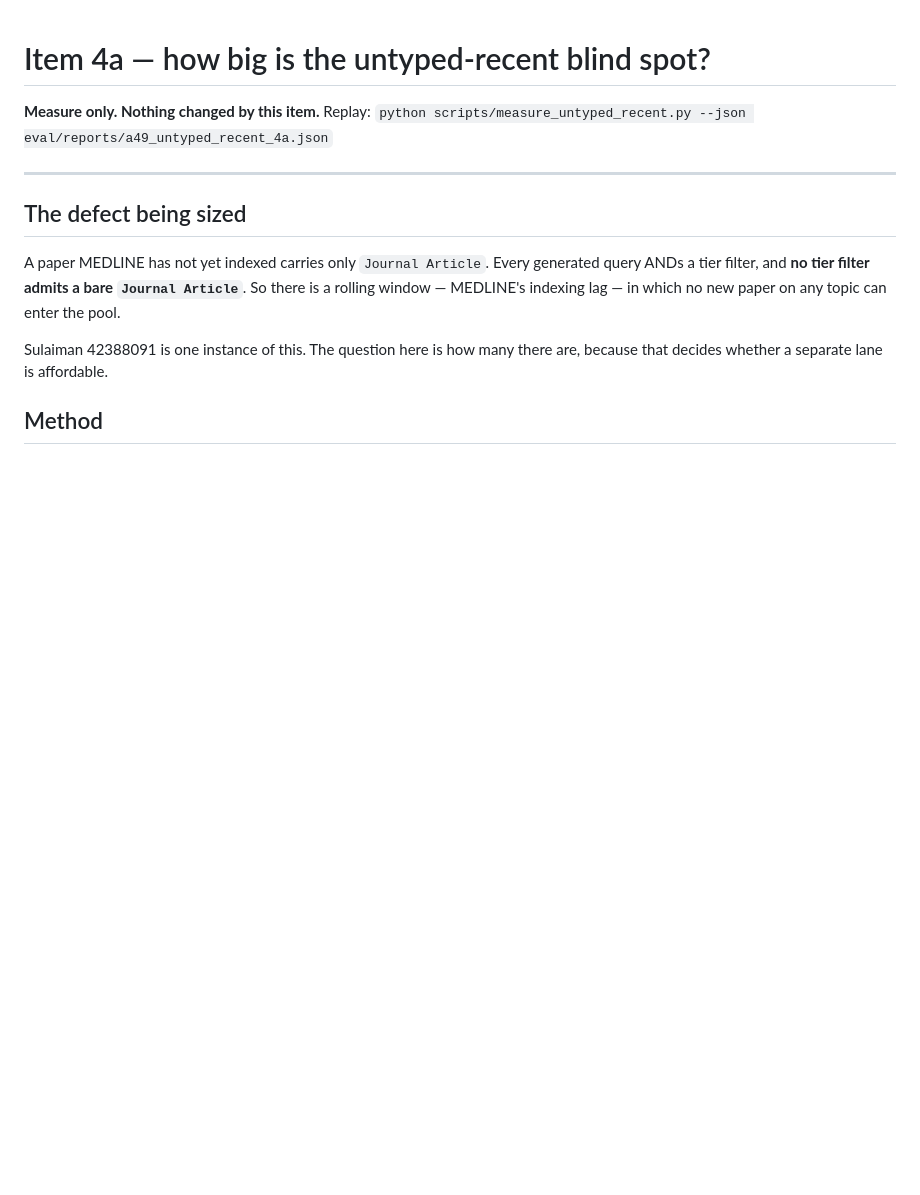
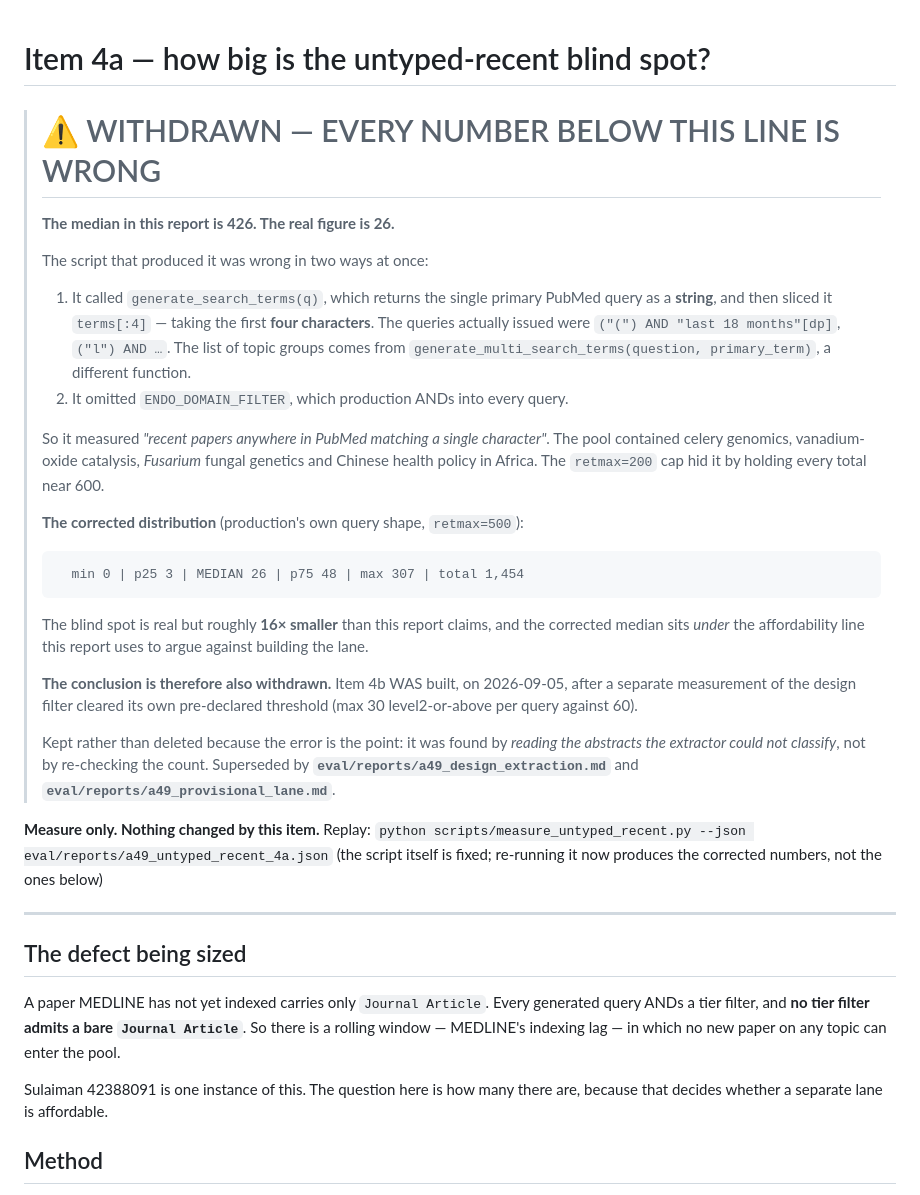
Before and after one commit to boseraison-alt/endoai-rag, a Markdown page: eval/reports/a49_untyped_recent_4a.md, the part around the change. GitHub-like rendering; blank space fills up the shorter version.

````diff
--- a/eval/reports/a49_untyped_recent_4a.md
+++ b/eval/reports/a49_untyped_recent_4a.md
@@ -1,7 +1,48 @@
 # Item 4a — how big is the untyped-recent blind spot?
+
+> # ⚠ WITHDRAWN — EVERY NUMBER BELOW THIS LINE IS WRONG
+>
+> **The median in this report is 426. The real figure is 26.**
+>
+> The script that produced it was wrong in two ways at once:
+>
+> 1. It called `generate_search_terms(q)`, which returns the single primary
+>    PubMed query as a **string**, and then sliced it `terms[:4]` — taking the
+>    first **four characters**. The queries actually issued were
+>    `("(") AND "last 18 months"[dp]`, `("l") AND …`. The list of topic groups
+>    comes from `generate_multi_search_terms(question, primary_term)`, a
+>    different function.
+> 2. It omitted `ENDO_DOMAIN_FILTER`, which production ANDs into every query.
+>
+> So it measured *"recent papers anywhere in PubMed matching a single
+> character"*. The pool contained celery genomics, vanadium-oxide catalysis,
+> *Fusarium* fungal genetics and Chinese health policy in Africa. The
+> `retmax=200` cap hid it by holding every total near 600.
+>
+> **The corrected distribution** (production's own query shape, `retmax=500`):
+>
+> ```
+>   min 0 | p25 3 | MEDIAN 26 | p75 48 | max 307 | total 1,454
+> ```
+>
+> The blind spot is real but roughly **16× smaller** than this report claims,
+> and the corrected median sits *under* the affordability line this report
+> uses to argue against building the lane.
+>
+> **The conclusion is therefore also withdrawn.** Item 4b WAS built, on
+> 2026-09-05, after a separate measurement of the design filter cleared its
+> own pre-declared threshold (max 30 level2-or-above per query against 60).
+>
+> Kept rather than deleted because the error is the point: it was found by
+> *reading the abstracts the extractor could not classify*, not by re-checking
+> the count. Superseded by
+> **`eval/reports/a49_design_extraction.md`** and
+> **`eval/reports/a49_provisional_lane.md`**.
 
 **Measure only. Nothing changed by this item.**
 Replay: `python scripts/measure_untyped_recent.py --json eval/reports/a49_untyped_recent_4a.json`
+(the script itself is fixed; re-running it now produces the corrected numbers,
+not the ones below)
 
 ---
 
````
Also changed, not shown: SESSION_HANDOVER_2026-09-06.md (added, +317 -0 lines).
